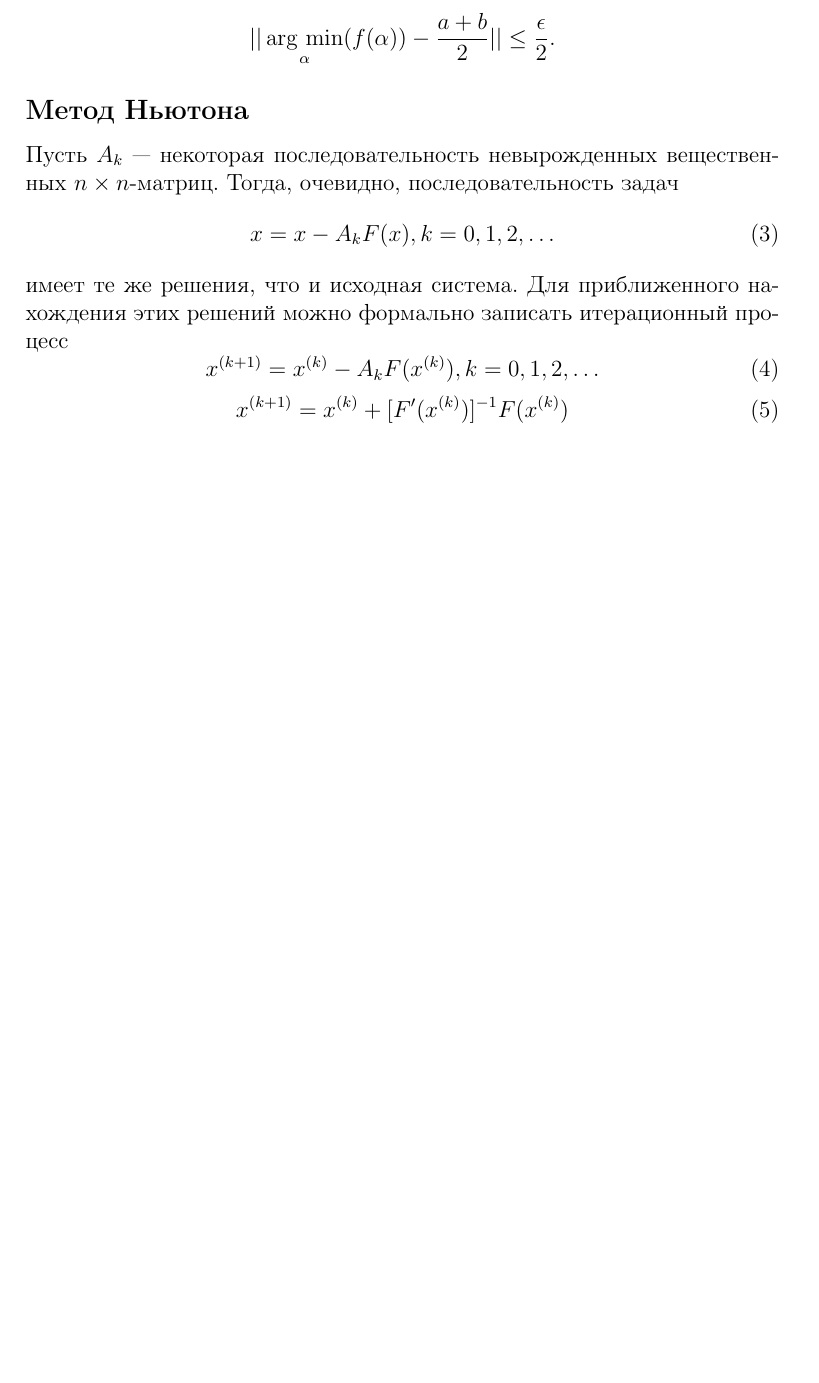
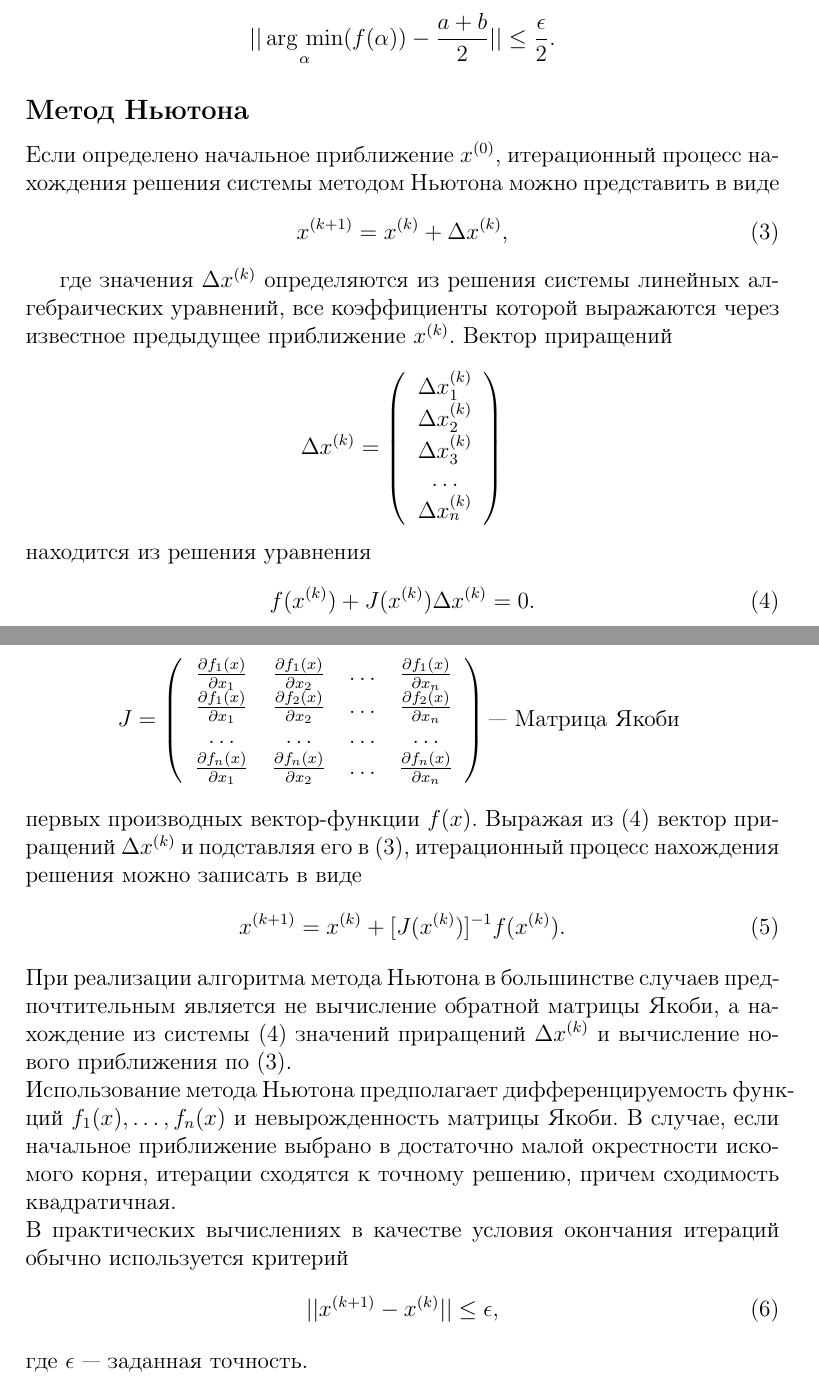
Before and after one commit to d-theus/nm_nles_newton, a LaTeX document (article.tex): part of page 7 of 10 before the commit and two parts of pages 7 and 8 of 11 after it, the two joined at a grey line, cut so that both start at the same text, the shorter picture padded with empty space. Compiled offline with pdfLaTeX.

Commit message:
article:methods

```diff
--- a/article.tex
+++ b/article.tex
@@ -73,18 +73,62 @@
 \end{equation*}
 
 \subsection*{Метод Ньютона}
-Пусть $A_k$ --- некоторая последовательность невырожденных вещественных $n \times n$-матриц. Тогда, очевидно, последовательность задач
+%Пусть $A_k$ --- некоторая последовательность невырожденных вещественных $n \times n$-матриц. Тогда, очевидно, последовательность задач
+%\begin{equation}
+	%x = x - A_k F(x), k=0,1,2,\ldots
+%\end{equation}
+%имеет те же решения, что и исходная система. Для приближенного нахождения этих решений можно формально
+%записать итерационный процесс
+%\begin{equation}
+	%x^{(k+1)} = x^{(k)} - A_k F(x^{(k)}), k=0,1,2,\ldots
+%\end{equation}
+%\begin{equation}
+	%x^{(k+1)} = x^{(k)} + [F'(x^{(k)})]^{-1} F(x^{(k)})
+%\end{equation}
+Если определено начальное приближение $x^{(0)}$, итерационный процесс нахождения решения системы методом Ньютона можно представить в виде
 \begin{equation}
-	x = x - A_k F(x), k=0,1,2,\ldots
+	x^{(k+1)} = x^{(k)} + \Delta x^{(k)}\text{,}
 \end{equation}
-имеет те же решения, что и исходная система. Для приближенного нахождения этих решений можно формально
-записать итерационный процесс
+
+где значения $\Delta x^{(k)}$ определяются из решения системы линейных алгебраических уравнений, все коэффициенты которой выражаются
+через известное предыдущее приближение $x^{(k)}$. Вектор приращений
+\begin{equation*}
+	\Delta x^{(k)} =
+	\left(
+	\begin{tabular}{c}
+		$ \Delta x^{(k)}_1$\\
+		$ \Delta x^{(k)}_2$\\
+		$ \Delta x^{(k)}_3$\\
+		$ \ldots         $ \\
+		$ \Delta x^{(k)}_n$
+	\end{tabular}
+	\right)
+\end{equation*}
+находится из решения уравнения
 \begin{equation}
-	x^{(k+1)} = x^{(k)} - A_k F(x^{(k)}), k=0,1,2,\ldots
+	f(x^{(k)}) + J(x^{(k)}) \Delta x^{(k)} = 0 \text{.}
 \end{equation}
+Здесь \[J = \left(
+	\begin{tabular}{cccc}
+		$\frac{\partial f_1(x)}{\partial x_1}$&$\frac{\partial f_1(x)}{\partial x_2}$&$\ldots$&$\frac{\partial f_1(x)}{\partial x_n}$\\
+		$\frac{\partial f_1(x)}{\partial x_1}$&$\frac{\partial f_2(x)}{\partial x_2}$&$\ldots$&$\frac{\partial f_2(x)}{\partial x_n}$\\
+		$\ldots$&$\ldots$&$\ldots$&$\ldots$\\
+		$\frac{\partial f_n(x)}{\partial x_1}$&$\frac{\partial f_n(x)}{\partial x_2}$&$\ldots$&$\frac{\partial f_n(x)}{\partial x_n}$
+	\end{tabular}\\
+\right) \text{--- Матрица Якоби }\] первых производных вектор-функции $f(x)$.
+Выражая из $(4)$ вектор приращений $\Delta x^{(k)}$ и подставляя его в $(3)$, итерационный процесс нахождения решения можно записать в виде
 \begin{equation}
-	x^{(k+1)} = x^{(k)} + [F'(x^{(k)})]^{-1} F(x^{(k)})
+	x^{(k+1)} = x^{(k)} + [J(x^{(k)})]^{-1} f(x^{(k)})\text{.}
 \end{equation}
+При реализации алгоритма метода Ньютона в большинстве случаев предпочтительным является не вычисление обратной матрицы Якоби, а нахождение
+из системы (4) значений приращений $\Delta x^{(k)}$ и вычисление нового приближения по (3).\\
+Использование метода Ньютона предполагает дифференцируемость функций $f_1(x),\ldots ,f_n(x)$ и невырожденность матрицы Якоби. В случае, если
+начальное приближение выбрано в достаточно малой окрестности искомого корня, итерации сходятся к точному решению, причем сходимость квадратичная.\\
+В практических вычислениях в качестве условия окончания итераций обычно используется критерий
+\begin{equation}
+	|| x^{(k+1)} - x^{(k)} || \leq \epsilon \text{,}
+\end{equation}
+где $\epsilon$ --- заданная точность.
 \newpage
 \section*{Листинг программы}
 \addcontentsline{toc}{section}{Листинг программы}
```
